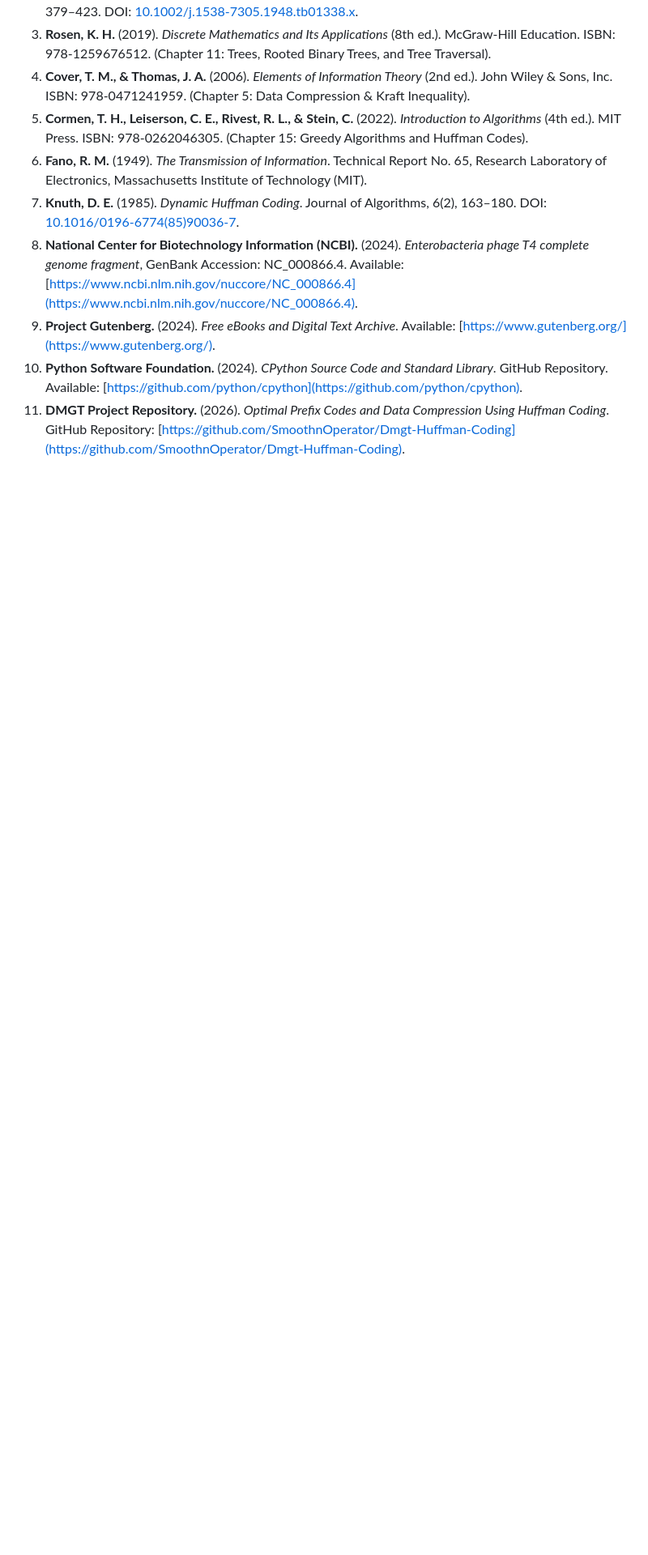
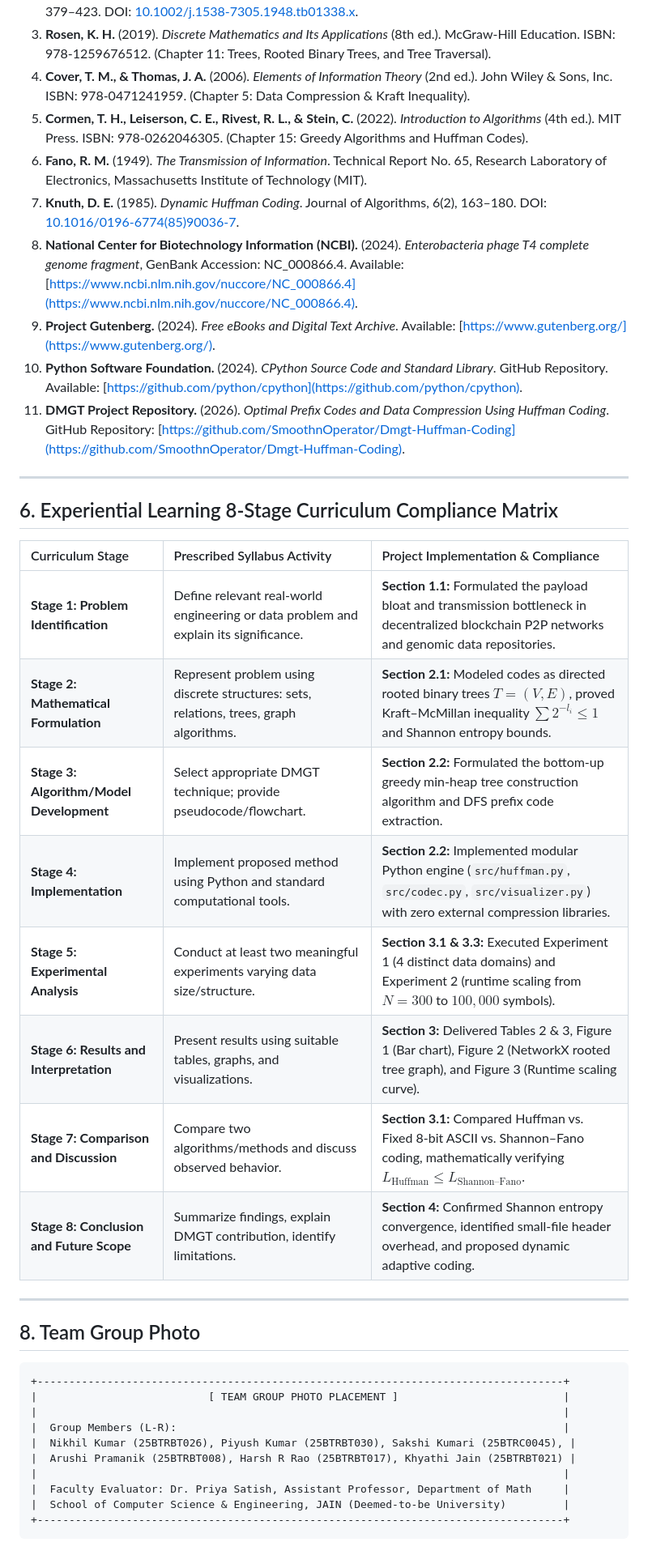
Before and after one commit to SmoothnOperator/DMGT-Huffman-Coding, a Markdown page: docs/RESEARCH_REPORT.md, the part around the change printed below. Shown: that part at 81% size. Drawn GitHub-style; blank space fills up the shorter version.

````diff
--- a/docs/RESEARCH_REPORT.md
+++ b/docs/RESEARCH_REPORT.md
@@ -365,3 +405,35 @@ The empirical findings confirm:
 9. **Project Gutenberg.** (2024). *Free eBooks and Digital Text Archive*. Available: [https://www.gutenberg.org/](https://www.gutenberg.org/).
 10. **Python Software Foundation.** (2024). *CPython Source Code and Standard Library*. GitHub Repository. Available: [https://github.com/python/cpython](https://github.com/python/cpython).
 11. **DMGT Project Repository.** (2026). *Optimal Prefix Codes and Data Compression Using Huffman Coding*. GitHub Repository: [https://github.com/SmoothnOperator/Dmgt-Huffman-Coding](https://github.com/SmoothnOperator/Dmgt-Huffman-Coding).
+
+---
+
+## 6. Experiential Learning 8-Stage Curriculum Compliance Matrix
+
+| Curriculum Stage | Prescribed Syllabus Activity | Project Implementation & Compliance |
+| :--- | :--- | :--- |
+| **Stage 1: Problem Identification** | Define relevant real-world engineering or data problem and explain its significance. | **Section 1.1:** Formulated the payload bloat and transmission bottleneck in decentralized blockchain P2P networks and genomic data repositories. |
+| **Stage 2: Mathematical Formulation** | Represent problem using discrete structures: sets, relations, trees, graph algorithms. | **Section 2.1:** Modeled codes as directed rooted binary trees $T=(V,E)$, proved Kraft–McMillan inequality $\sum 2^{-l_i} \le 1$ and Shannon entropy bounds. |
+| **Stage 3: Algorithm/Model Development** | Select appropriate DMGT technique; provide pseudocode/flowchart. | **Section 2.2:** Formulated the bottom-up greedy min-heap tree construction algorithm and DFS prefix code extraction. |
+| **Stage 4: Implementation** | Implement proposed method using Python and standard computational tools. | **Section 2.2:** Implemented modular Python engine (`src/huffman.py`, `src/codec.py`, `src/visualizer.py`) with zero external compression libraries. |
+| **Stage 5: Experimental Analysis** | Conduct at least two meaningful experiments varying data size/structure. | **Section 3.1 & 3.3:** Executed Experiment 1 (4 distinct data domains) and Experiment 2 (runtime scaling from $N=300$ to $100,000$ symbols). |
+| **Stage 6: Results and Interpretation** | Present results using suitable tables, graphs, and visualizations. | **Section 3:** Delivered Tables 2 & 3, Figure 1 (Bar chart), Figure 2 (NetworkX rooted tree graph), and Figure 3 (Runtime scaling curve). |
+| **Stage 7: Comparison and Discussion** | Compare two algorithms/methods and discuss observed behavior. | **Section 3.1:** Compared Huffman vs. Fixed 8-bit ASCII vs. Shannon–Fano coding, mathematically verifying $L_{\text{Huffman}} \le L_{\text{Shannon–Fano}}$. |
+| **Stage 8: Conclusion and Future Scope** | Summarize findings, explain DMGT contribution, identify limitations. | **Section 4:** Confirmed Shannon entropy convergence, identified small-file header overhead, and proposed dynamic adaptive coding. |
+
+---
+
+## 8. Team Group Photo
+
+```
++-----------------------------------------------------------------------------------+
+|                           [ TEAM GROUP PHOTO PLACEMENT ]                          |
+|                                                                                   |
+|  Group Members (L-R):                                                             |
+|  Nikhil Kumar (25BTRBT026), Piyush Kumar (25BTRBT030), Sakshi Kumari (25BTRC0045), |
+|  Arushi Pramanik (25BTRBT008), Harsh R Rao (25BTRBT017), Khyathi Jain (25BTRBT021) |
+|                                                                                   |
+|  Faculty Evaluator: Dr. Priya Satish, Assistant Professor, Department of Math     |
+|  School of Computer Science & Engineering, JAIN (Deemed-to-be University)         |
++-----------------------------------------------------------------------------------+
+```
````
Also changed, not shown: other parts of docs/RESEARCH_REPORT.md (+49 -9 lines), docs/jain_logo.png (added), 2 other files.
